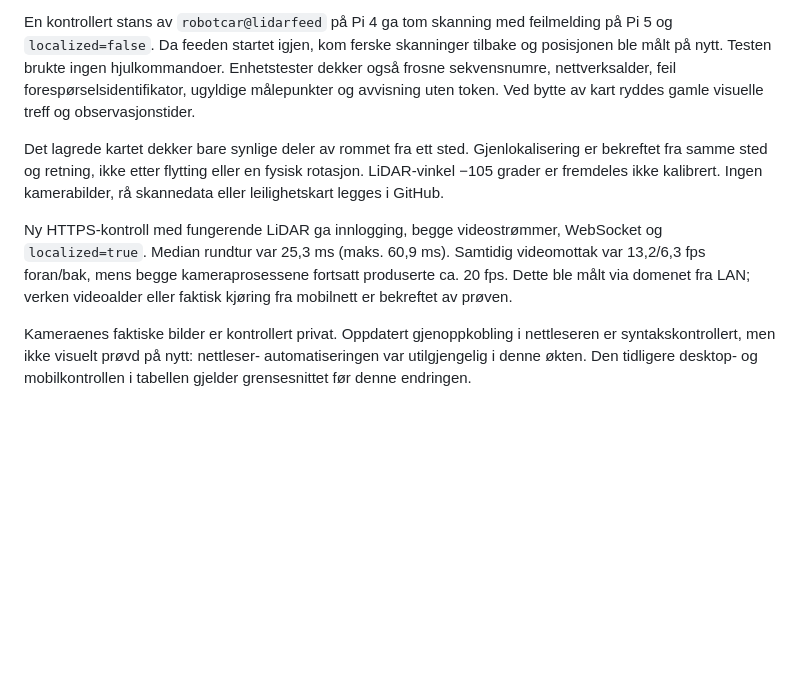
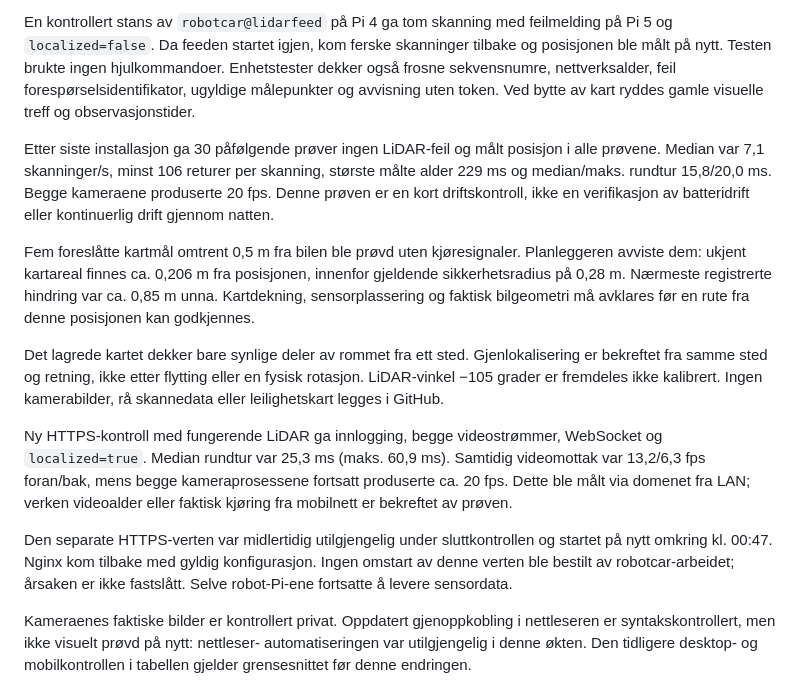
Before and after one commit to lassenygard/robotcar, a Markdown page: docs/VALIDATION.md, the part around the change. GitHub-like rendering; blank space fills up the shorter version.

Commit message:
Record live LiDAR stability and remaining route-clearance validation

```diff
--- a/docs/VALIDATION.md
+++ b/docs/VALIDATION.md
@@ -116,6 +116,18 @@ hjulkommandoer. Enhetstester dekker også frosne sekvensnumre, nettverksalder,
 feil forespørselsidentifikator, ugyldige målepunkter og avvisning uten token.
 Ved bytte av kart ryddes gamle visuelle treff og observasjonstider.
 
+Etter siste installasjon ga 30 påfølgende prøver ingen LiDAR-feil og målt
+posisjon i alle prøvene. Median var 7,1 skanninger/s, minst 106 returer per
+skanning, største målte alder 229 ms og median/maks. rundtur 15,8/20,0 ms.
+Begge kameraene produserte 20 fps. Denne prøven er en kort driftskontroll,
+ikke en verifikasjon av batteridrift eller kontinuerlig drift gjennom natten.
+
+Fem foreslåtte kartmål omtrent 0,5 m fra bilen ble prøvd uten kjøresignaler.
+Planleggeren avviste dem: ukjent kartareal finnes ca. 0,206 m fra posisjonen,
+innenfor gjeldende sikkerhetsradius på 0,28 m. Nærmeste registrerte hindring
+var ca. 0,85 m unna. Kartdekning, sensorplassering og faktisk bilgeometri må
+avklares før en rute fra denne posisjonen kan godkjennes.
+
 Det lagrede kartet dekker bare synlige deler av rommet fra ett sted.
 Gjenlokalisering er bekreftet fra samme sted og retning, ikke etter flytting
 eller en fysisk rotasjon. LiDAR-vinkel −105 grader er fremdeles ikke kalibrert.
@@ -126,6 +138,11 @@ WebSocket og `localized=true`. Median rundtur var 25,3 ms (maks. 60,9 ms).
 Samtidig videomottak var 13,2/6,3 fps foran/bak, mens begge kameraprosessene
 fortsatt produserte ca. 20 fps. Dette ble målt via domenet fra LAN; verken
 videoalder eller faktisk kjøring fra mobilnett er bekreftet av prøven.
+
+Den separate HTTPS-verten var midlertidig utilgjengelig under sluttkontrollen
+og startet på nytt omkring kl. 00:47. Nginx kom tilbake med gyldig
+konfigurasjon. Ingen omstart av denne verten ble bestilt av robotcar-arbeidet;
+årsaken er ikke fastslått. Selve robot-Pi-ene fortsatte å levere sensordata.
 
 Kameraenes faktiske bilder er kontrollert privat. Oppdatert gjenoppkobling i
 nettleseren er syntakskontrollert, men ikke visuelt prøvd på nytt: nettleser-
```
